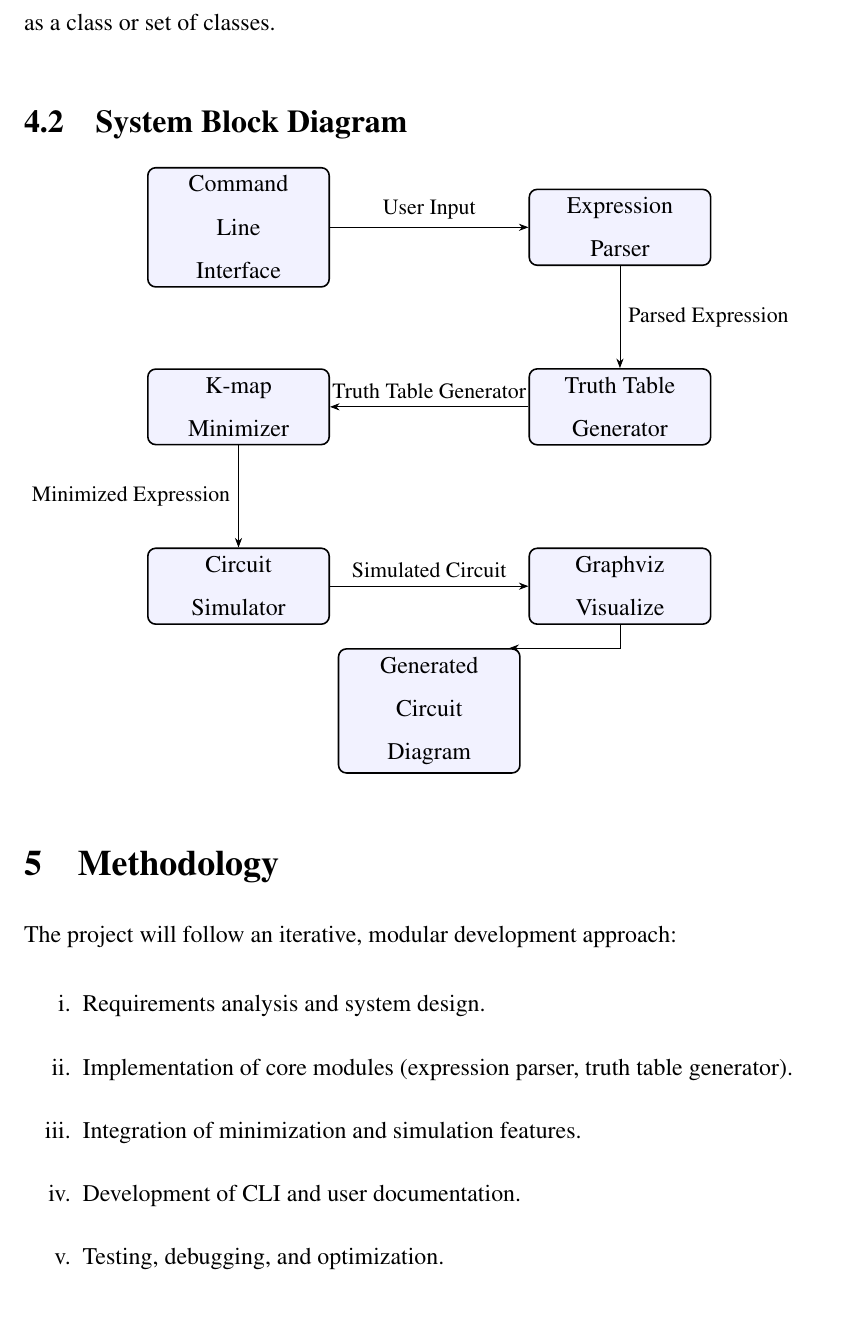
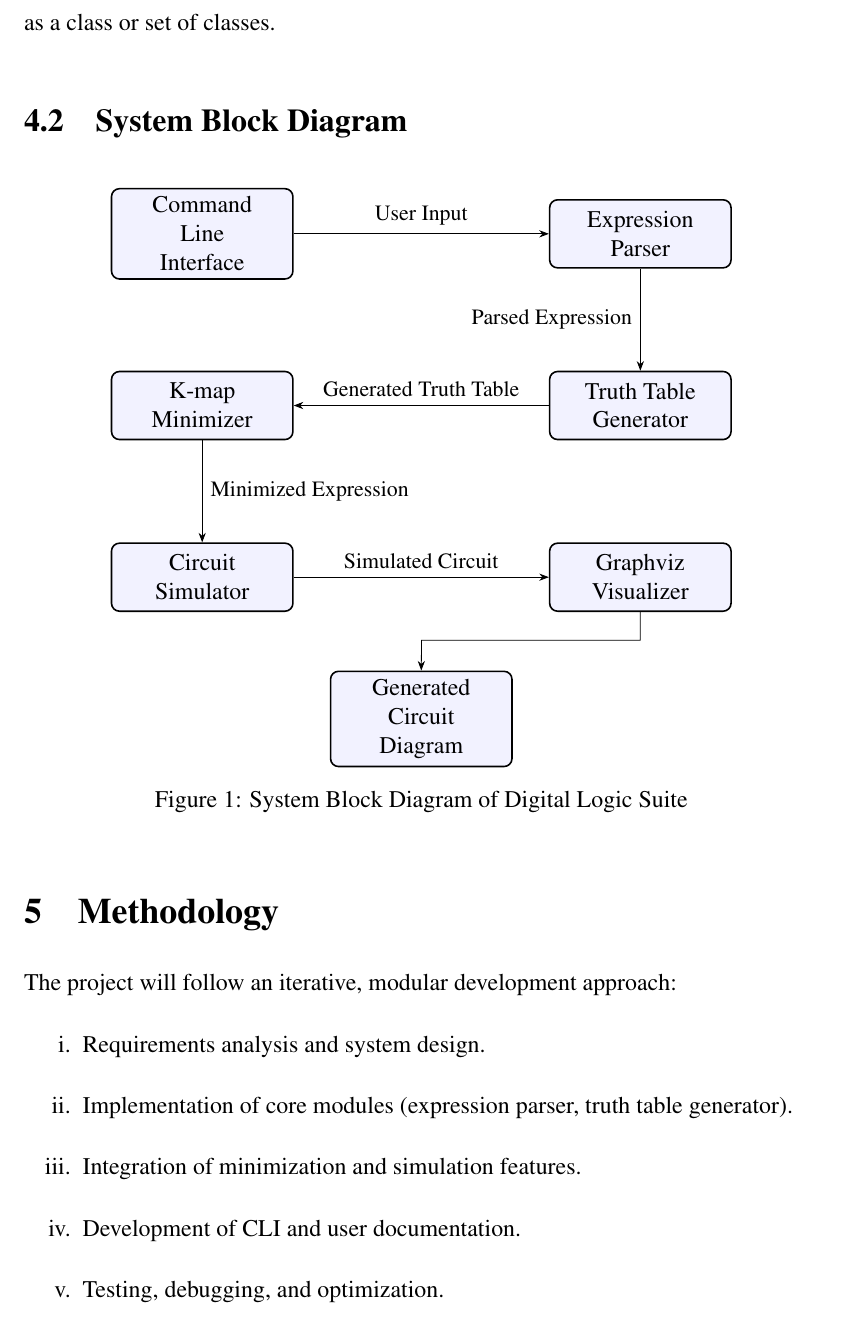
Before and after one commit to ECH3qELCKLsI1rH/digitalLogicSuiteProposal, a LaTeX document (main.tex, which reads images/systemBlockDiagram.tex): part of page 6 of 8, cut so that both start at the same text. Compiled offline with pdfLaTeX.

Commit message:
final block diagram

```diff
--- a/images/systemBlockDiagram.tex
+++ b/images/systemBlockDiagram.tex
@@ -1,5 +1,7 @@
+\begin{figure}[h]
+\centering
 \begin{tikzpicture}[
-  node distance=1.8cm and 3.5cm,
+  node distance=1.8cm and 4.5cm,
   box/.style={
     draw,
     rounded corners,
@@ -22,20 +24,21 @@
 
 % Third row
 \node[box, below=of kmap] (sim) {Circuit \\ Simulator};
-\node[box, right=of sim] (viz) {Graphviz \\ Visualize};
+\node[box, right=of sim] (viz) {Graphviz \\ Visualizer};
 
 % Fourth row: center below sim and viz
-\node[box] (cd) at ($(sim)!0.5!(viz) - (0,2.2)$) {Generated \\ Circuit \\ Diagram};
+\node[box] (cd) at ($(sim)!0.5!(viz) + (0,-2.5)$) {Generated \\ Circuit \\ Diagram};
 
 % Arrows with labels
 \draw (cli) -- node[midway, above] {\small User Input} (parser);
-\draw (parser) -- node[midway, right] {\small Parsed Expression} (ttg);
-\draw (ttg) -- node[midway, above] {\small Truth Table Generator} (kmap);
-\draw (kmap) -- node[midway, left] {\small Minimized Expression} (sim);
+\draw (parser) -- node[midway, left] {\small Parsed Expression} (ttg);
+\draw (ttg) -- node[midway, above] {\small Generated Truth Table} (kmap);
+\draw (kmap) -- node[midway, right] {\small Minimized Expression} (sim);
 \draw (sim) -- node[midway, above] {\small Simulated Circuit} (viz);
 
-% Arrows to centered last node
-% \draw (viz) -- ($(cd.north east)+(-0.2,0)$);
-\draw (viz) |- ($(cd.north east)+(-0.2,0)$);
+\draw[->] (viz.south) -- ++(0,-0.5) -- ++(-3.86,0) -- (cd.north);
+
 
 \end{tikzpicture}
+\caption{System Block Diagram of Digital Logic Suite}
+\end{figure}
```
